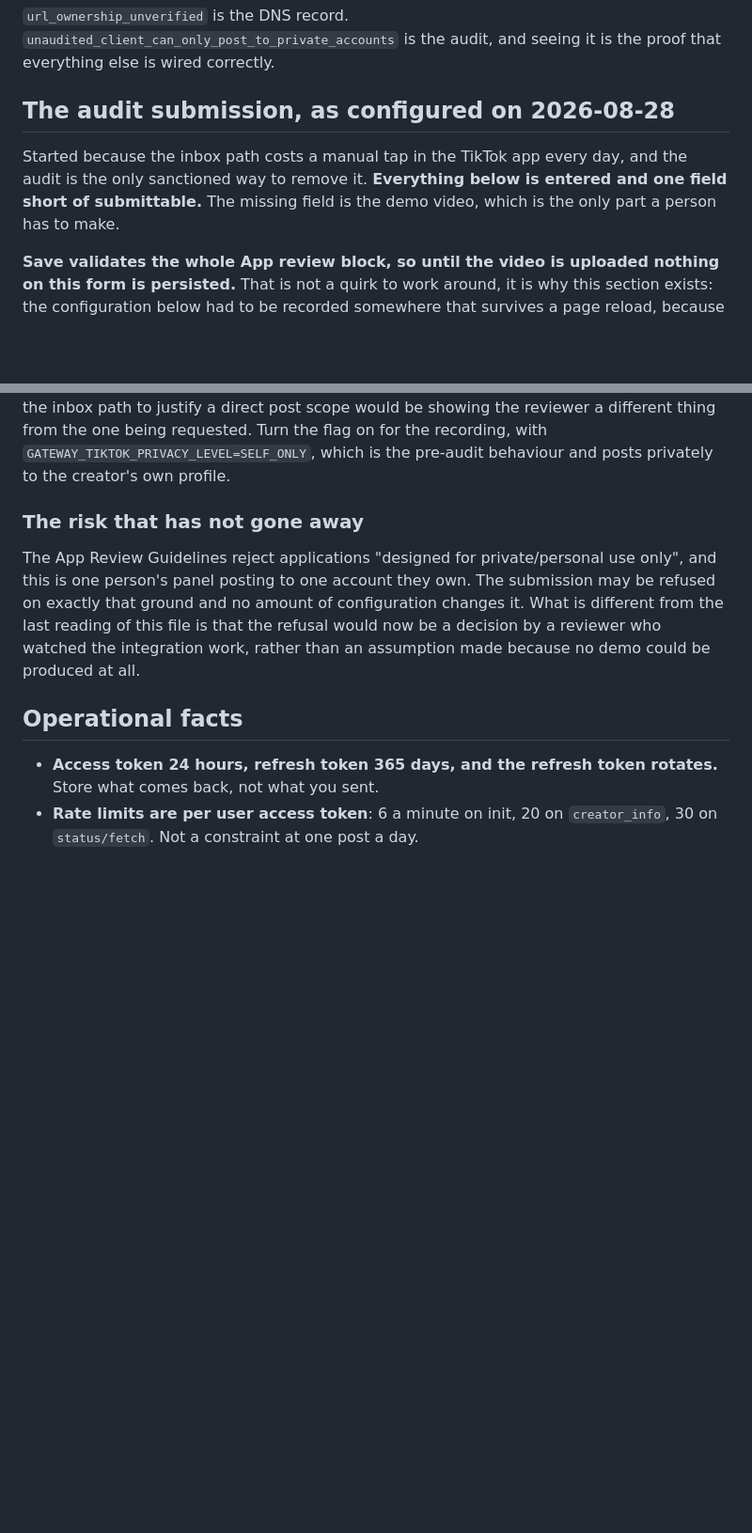
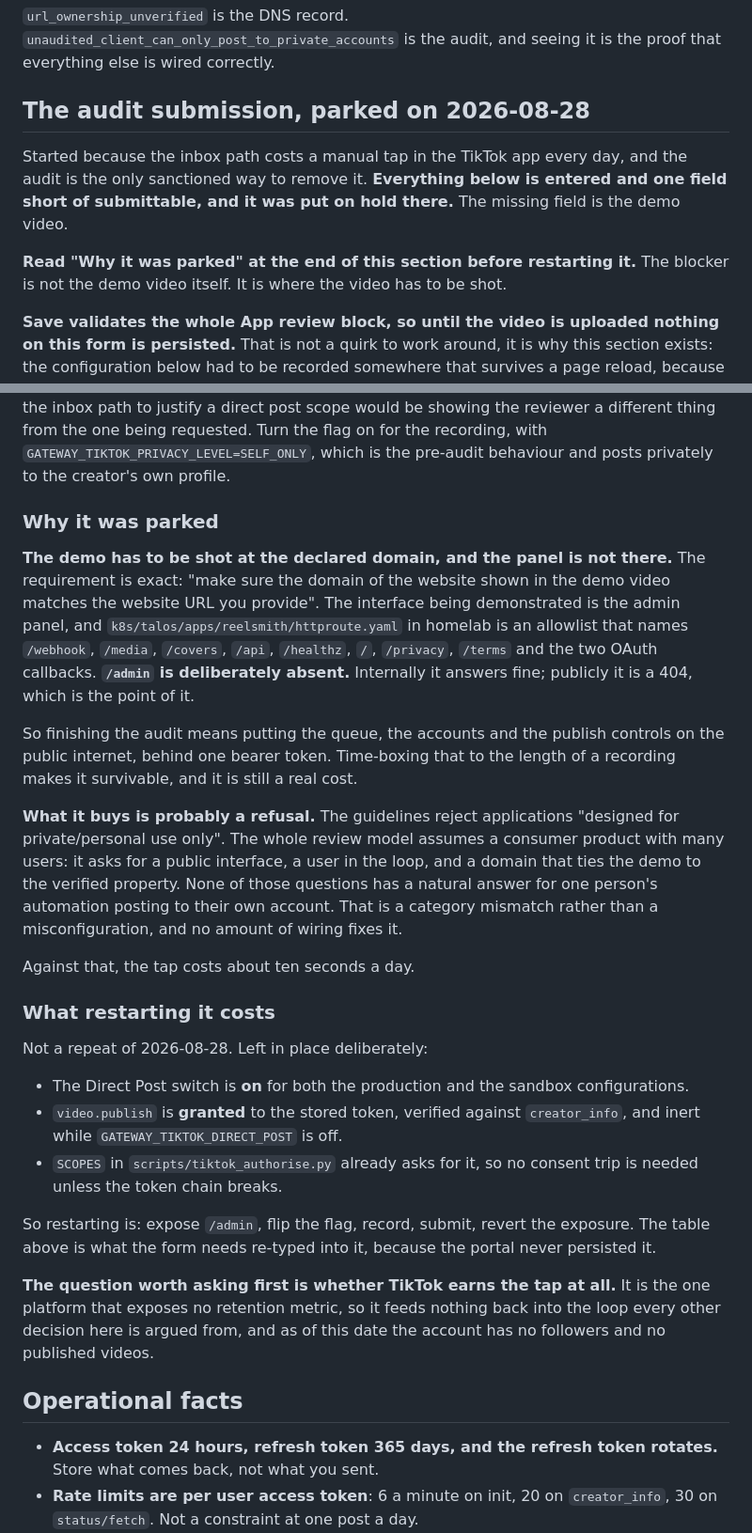
Before and after one commit to mortennordbye/reelsmith, a Markdown page: docs/tiktok-api-setup.md, 2 parts joined by grey strips. Shown at 94% size. Drawn GitHub-style; blank space fills up the shorter version.

Commit message:
Park the TikTok audit, and say where it actually stopped
It stopped one field short, and the field is not the blocker. The demo video
has to be shot at the declared domain, the interface being demonstrated is the
admin panel, and the httproute allowlist deliberately does not carry /admin.
Finishing the audit therefore means putting the queue, the accounts and the
publish controls on the public internet.

What that buys is probably a refusal. The guidelines reject applications
designed for private or personal use, and the whole review model assumes a
consumer product with many users: a public interface, a user in the loop, a
domain tying the demo to the verified property. None of those has a natural
answer for one person's automation posting to their own account. A category
mismatch rather than a misconfiguration.

Against that, the tap costs about ten seconds a day.

Restarting is cheap because the expensive half is left in place: the Direct
Post switch is on for both configurations, video.publish is granted to the
stored token and inert while the flag is off, and the consent scopes already
ask for it. The table records what the form needs re-typed into it, because
the portal never persisted any of it.

```diff
--- a/docs/tiktok-api-setup.md
+++ b/docs/tiktok-api-setup.md
@@ -580,12 +580,15 @@ curl -s -X POST "https://open.tiktokapis.com/v2/post/publish/video/init/" \
 is the audit, and seeing it is the proof that everything else is wired
 correctly.
 
-## The audit submission, as configured on 2026-08-28
+## The audit submission, parked on 2026-08-28
 
 Started because the inbox path costs a manual tap in the TikTok app every day,
 and the audit is the only sanctioned way to remove it. **Everything below is
-entered and one field short of submittable.** The missing field is the demo
-video, which is the only part a person has to make.
+entered and one field short of submittable, and it was put on hold there.** The
+missing field is the demo video.
+
+**Read "Why it was parked" at the end of this section before restarting it.**
+The blocker is not the demo video itself. It is where the video has to be shot.
 
 **Save validates the whole App review block, so until the video is uploaded
 nothing on this form is persisted.** That is not a quirk to work around, it is
@@ -656,14 +659,50 @@ requested. Turn the flag on for the recording, with
 `GATEWAY_TIKTOK_PRIVACY_LEVEL=SELF_ONLY`, which is the pre-audit behaviour and
 posts privately to the creator's own profile.
 
-### The risk that has not gone away
+### Why it was parked
 
-The App Review Guidelines reject applications "designed for private/personal
-use only", and this is one person's panel posting to one account they own. The
-submission may be refused on exactly that ground and no amount of configuration
-changes it. What is different from the last reading of this file is that the
-refusal would now be a decision by a reviewer who watched the integration work,
-rather than an assumption made because no demo could be produced at all.
+**The demo has to be shot at the declared domain, and the panel is not there.**
+The requirement is exact: "make sure the domain of the website shown in the demo
+video matches the website URL you provide". The interface being demonstrated is
+the admin panel, and `k8s/talos/apps/reelsmith/httproute.yaml` in homelab is an
+allowlist that names `/webhook`, `/media`, `/covers`, `/api`, `/healthz`, `/`,
+`/privacy`, `/terms` and the two OAuth callbacks. **`/admin` is deliberately
+absent.** Internally it answers fine; publicly it is a 404, which is the point
+of it.
+
+So finishing the audit means putting the queue, the accounts and the publish
+controls on the public internet, behind one bearer token. Time-boxing that to
+the length of a recording makes it survivable, and it is still a real cost.
+
+**What it buys is probably a refusal.** The guidelines reject applications
+"designed for private/personal use only". The whole review model assumes a
+consumer product with many users: it asks for a public interface, a user in the
+loop, and a domain that ties the demo to the verified property. None of those
+questions has a natural answer for one person's automation posting to their own
+account. That is a category mismatch rather than a misconfiguration, and no
+amount of wiring fixes it.
+
+Against that, the tap costs about ten seconds a day.
+
+### What restarting it costs
+
+Not a repeat of 2026-08-28. Left in place deliberately:
+
+- The Direct Post switch is **on** for both the production and the sandbox
+  configurations.
+- `video.publish` is **granted** to the stored token, verified against
+  `creator_info`, and inert while `GATEWAY_TIKTOK_DIRECT_POST` is off.
+- `SCOPES` in `scripts/tiktok_authorise.py` already asks for it, so no consent
+  trip is needed unless the token chain breaks.
+
+So restarting is: expose `/admin`, flip the flag, record, submit, revert the
+exposure. The table above is what the form needs re-typed into it, because the
+portal never persisted it.
+
+**The question worth asking first is whether TikTok earns the tap at all.** It
+is the one platform that exposes no retention metric, so it feeds nothing back
+into the loop every other decision here is argued from, and as of this date the
+account has no followers and no published videos.
 
 ## Operational facts
 
```
